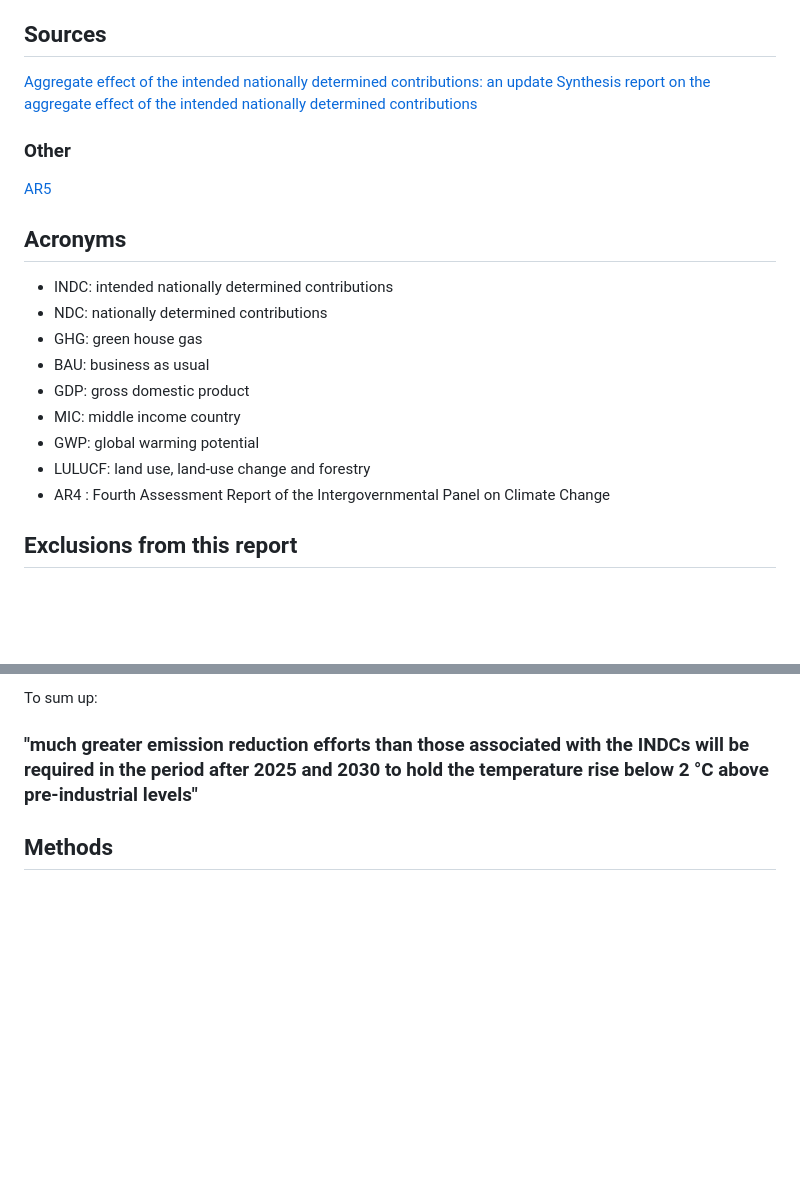
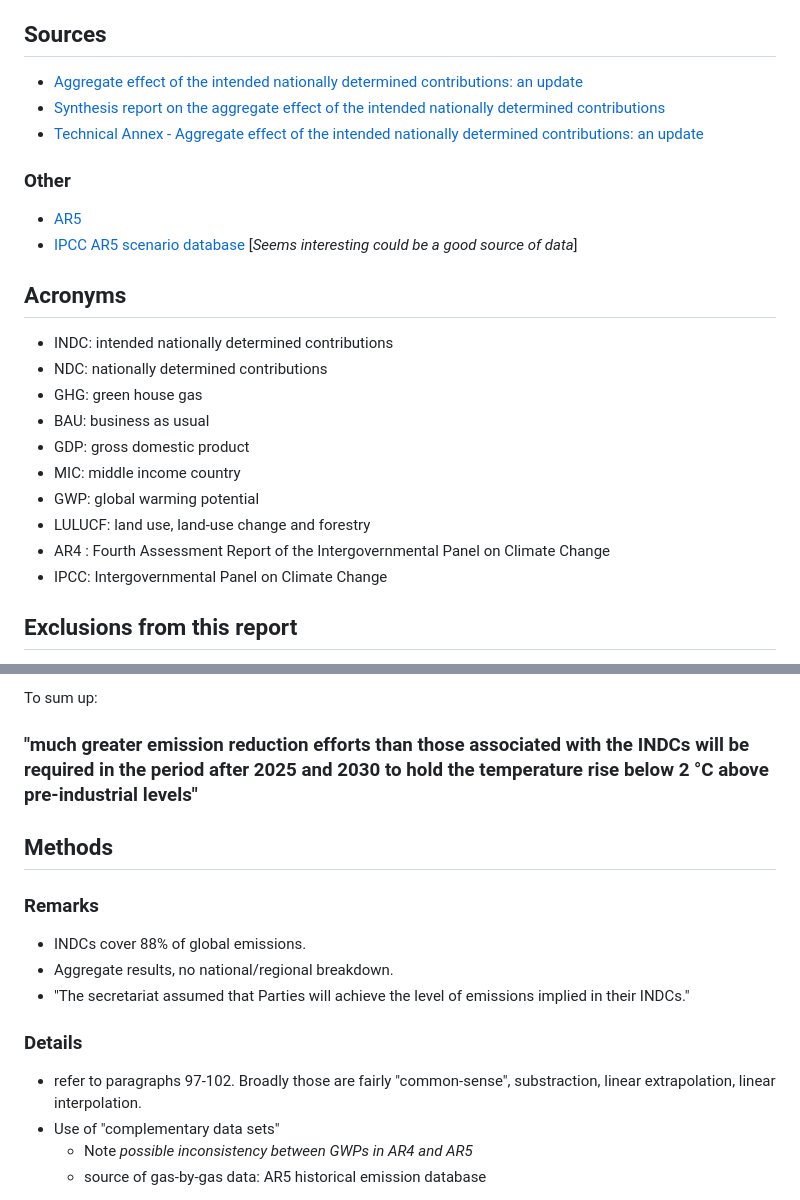
Before and after one commit to BristolFluFighters/BristolFluFighters_NERCHackathonTwo_Recovery, a Markdown page: Reading/paris-agreements.md, 2 parts joined by grey strips. GitHub-like rendering; blank space fills up the shorter version.

Commit message:
Notes on methods

```diff
--- a/Reading/paris-agreements.md
+++ b/Reading/paris-agreements.md
@@ -8,13 +8,15 @@ are and how they can be reduced to reasonable metrics.
 
 ## Sources
 
-[Aggregate effect of the intended nationally determined contributions: an update](https://unfccc.int/resource/docs/2016/cop22/eng/02.pdf)
-[Synthesis report on the aggregate effect of the intended nationally determined contributions](https://unfccc.int/resource/docs/2015/cop21/eng/07.pdf)
++ [Aggregate effect of the intended nationally determined contributions: an update](https://unfccc.int/resource/docs/2016/cop22/eng/02.pdf)
++ [Synthesis report on the aggregate effect of the intended nationally determined contributions](https://unfccc.int/resource/docs/2015/cop21/eng/07.pdf)
++ [Technical Annex - Aggregate effect of the intended nationally determined contributions: an update](https://unfccc.int/files/focus/indc_portal/application/pdf/technical_annex_-_synthesis_report.pdf)
 
 ### Other
 
-[AR5](https://ar5-syr.ipcc.ch/ipcc/ipcc/resources/pdf/IPCC_SynthesisReport.pdf)
-
++ [AR5](https://ar5-syr.ipcc.ch/ipcc/ipcc/resources/pdf/IPCC_SynthesisReport.pdf)
++ [IPCC AR5 scenario database](https://tntcat.iiasa.ac.at/AR5DB/dsd?Action=htmlpage&page=about)
+[*Seems interesting could be a good source of data*]
 
 ## Acronyms
 
@@ -28,6 +30,7 @@ are and how they can be reduced to reasonable metrics.
 + LULUCF: land use, land-use change and forestry
 + AR4 : Fourth Assessment Report of the Intergovernmental Panel on Climate
 Change
++ IPCC: Intergovernmental Panel on Climate Change
 
 ## Exclusions from this report
 
@@ -163,3 +167,17 @@ To sum up:
 ### "much greater emission reduction efforts than those associated with the INDCs will be required in the period after 2025 and 2030 to hold the temperature rise below 2 °C above pre-industrial levels"
 
 ## Methods
+
+### Remarks
+
++ INDCs cover 88% of global emissions.
++ Aggregate results, no national/regional breakdown.
++ "The secretariat assumed that Parties will achieve the level of emissions implied in their INDCs."
+
+### Details
+
++ refer to paragraphs 97-102. Broadly those are fairly "common-sense", substraction, linear extrapolation, linear interpolation.
++ Use of "complementary data sets"
+  + Note *possible inconsistency between GWPs in AR4 and AR5*
+  + source of gas-by-gas data: AR5  historical emission database
+
```
Also changed, not shown: other parts of Reading/paris-agreements.md (+3 -1 lines), Reading/img/paris-agreement-gases_covered.png (added).
